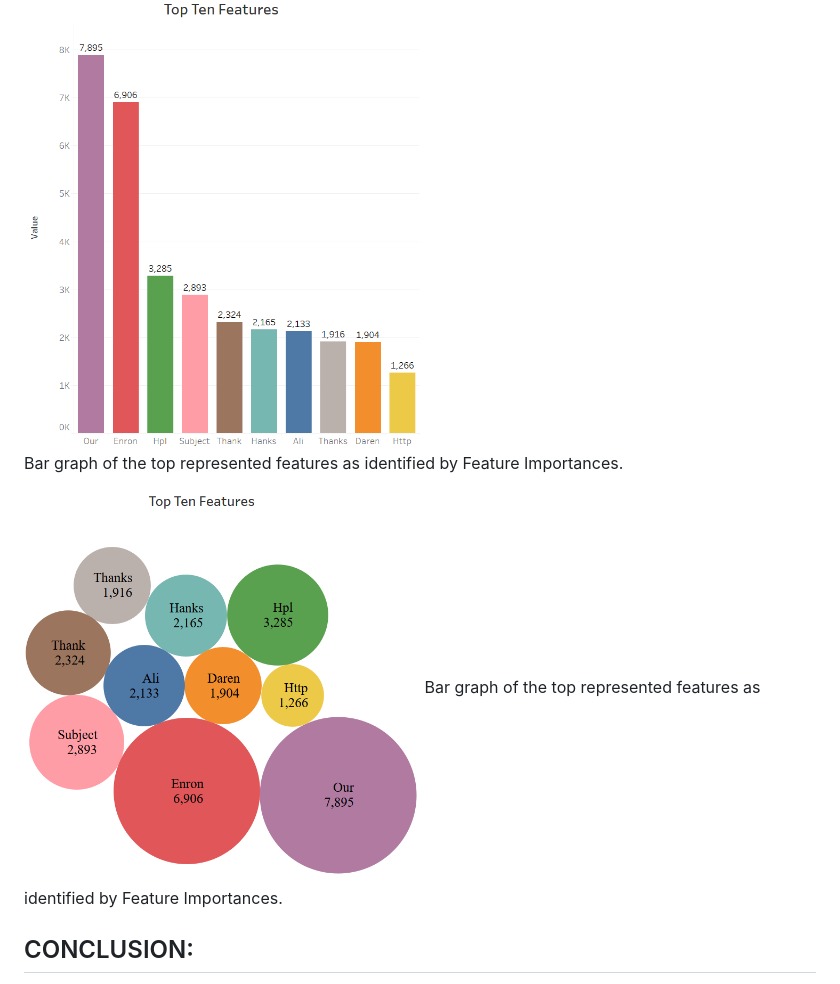
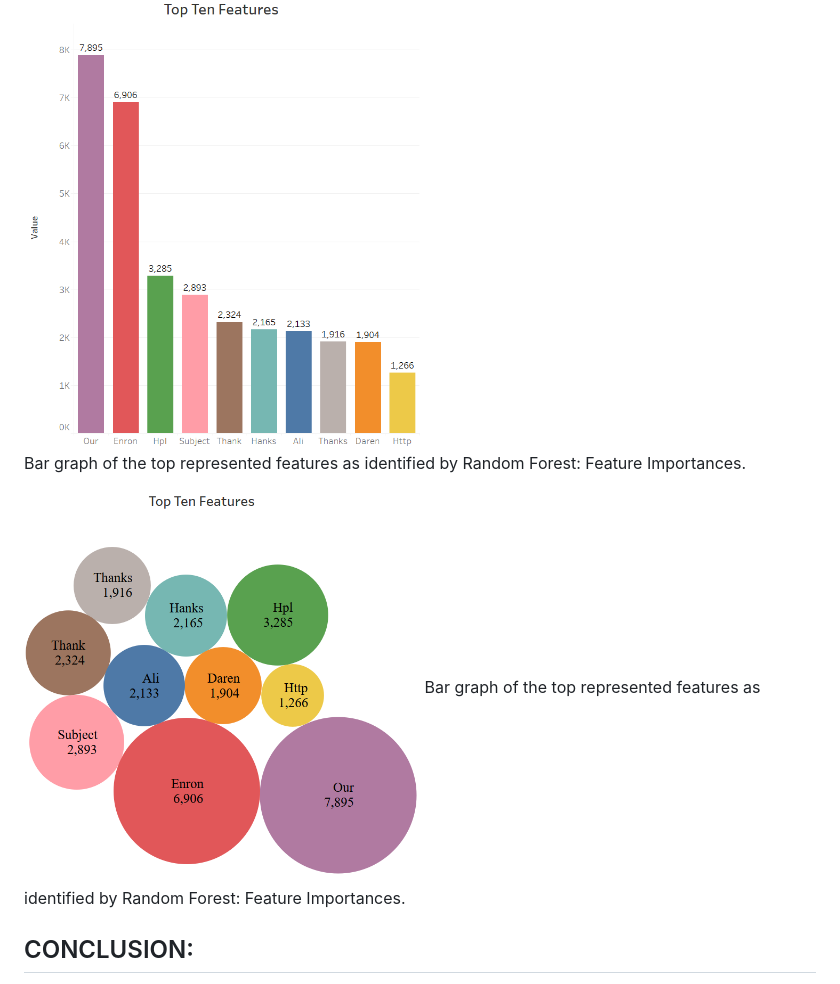
Before and after one commit to brnkath/project-4-group-8, a Markdown page: README.md, the part around the change. Rendered like a GitHub page.

```diff
--- a/README.md
+++ b/README.md
@@ -110,10 +110,10 @@ Given the less favorable performance of the SVM model compared to the Logistic R
 Summary of Models and Results, compiled in Jupyter Notebook.<br/>
 
 <img src="https://github.com/brnkath/project-4-group-8/blob/main/img/Top-Ten-Features-Bar.png" width="50%"><br/>
-Bar graph of the top represented features as identified by Feature Importances.<br/>
+Bar graph of the top represented features as identified by Random Forest: Feature Importances.<br/>
 
 <img src="https://github.com/brnkath/project-4-group-8/blob/main/img/Top-Ten-Features-Bubble.png" width="50%"></br>
-Bar graph of the top represented features as identified by Feature Importances.<br/>
+Bar graph of the top represented features as identified by Random Forest: Feature Importances.<br/>
 
 ## CONCLUSION:
 
```
